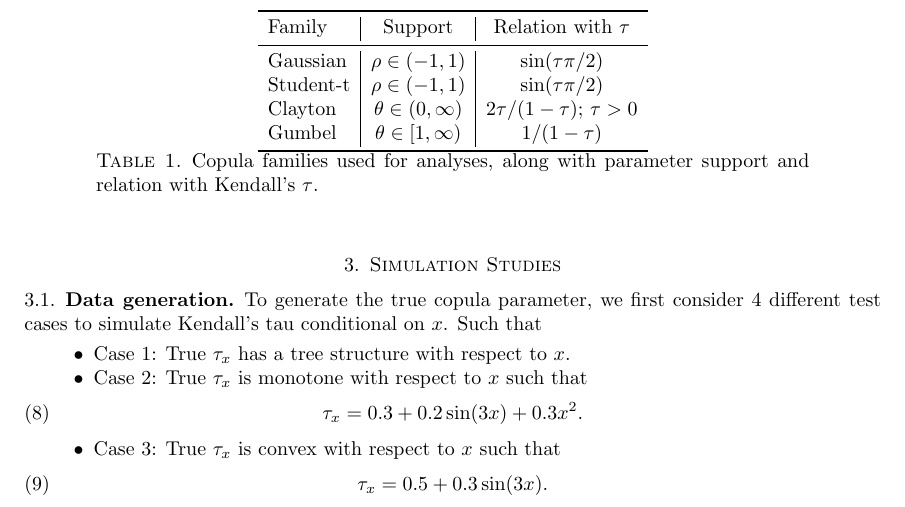
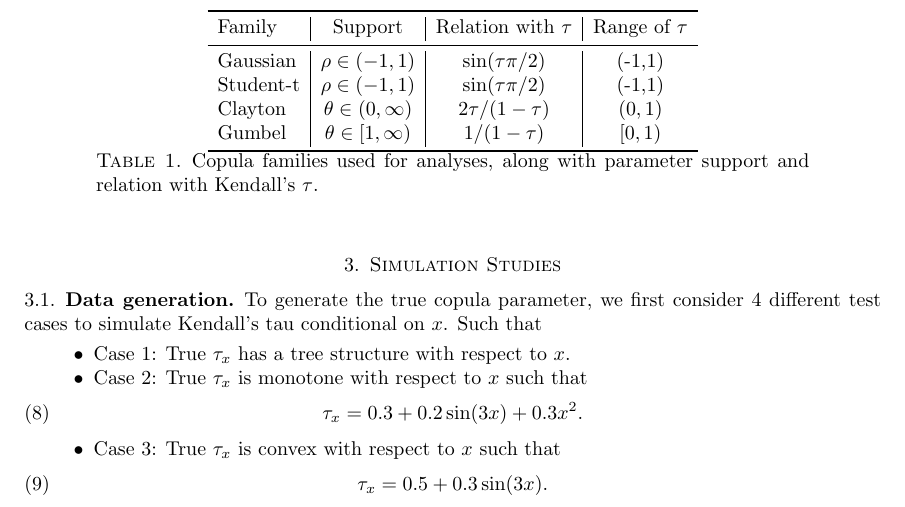
Before and after one commit to tathagatabasu/Copula-estimation-using-loss-based-BART, a LaTeX paper (main.tex): part of page 2 of 30, cut so that both start at the same text. Compiled offline with pdfLaTeX.

Commit message:
Updates from Overleaf

```diff
--- a/main.tex
+++ b/main.tex
@@ -223,14 +223,14 @@ Then using these values of conditional Kendall's $\tau$, we generate the copula
 
 \begin{table}
     \centering
-    \begin{tabular}{l|c|c}
+    \begin{tabular}{l|c|c|c}
     \toprule
-        Family & Support & Relation with $\tau$ \\
+        Family & Support & Relation with $\tau$ & Range of $\tau$ \\
          \midrule
-        Gaussian & $\rho \in (-1,1)$ & $\sin(\tau\pi/2)$ \\
-        Student-t & $\rho \in (-1,1)$ & $\sin(\tau\pi/2)$ \\
-        Clayton & $\theta \in (0,\infty)$ & $2\tau/(1-\tau)$; $\tau>0$ \\
-        Gumbel & $\theta\in [1,\infty)$ & $1/(1-\tau)$ \\
+        Gaussian & $\rho \in (-1,1)$ & $\sin(\tau\pi/2)$ & (-1,1)\\
+        Student-t & $\rho \in (-1,1)$ & $\sin(\tau\pi/2)$ & (-1,1) \\
+        Clayton & $\theta \in (0,\infty)$ & $2\tau/(1-\tau)$ & $(0,1)$ \\
+        Gumbel & $\theta\in [1,\infty)$ & $1/(1-\tau)$  & $[0,1)$ \\
         \bottomrule
     \end{tabular}
     \caption{Copula families used for analyses, along with parameter support and relation with Kendall's $\tau$.}
```
